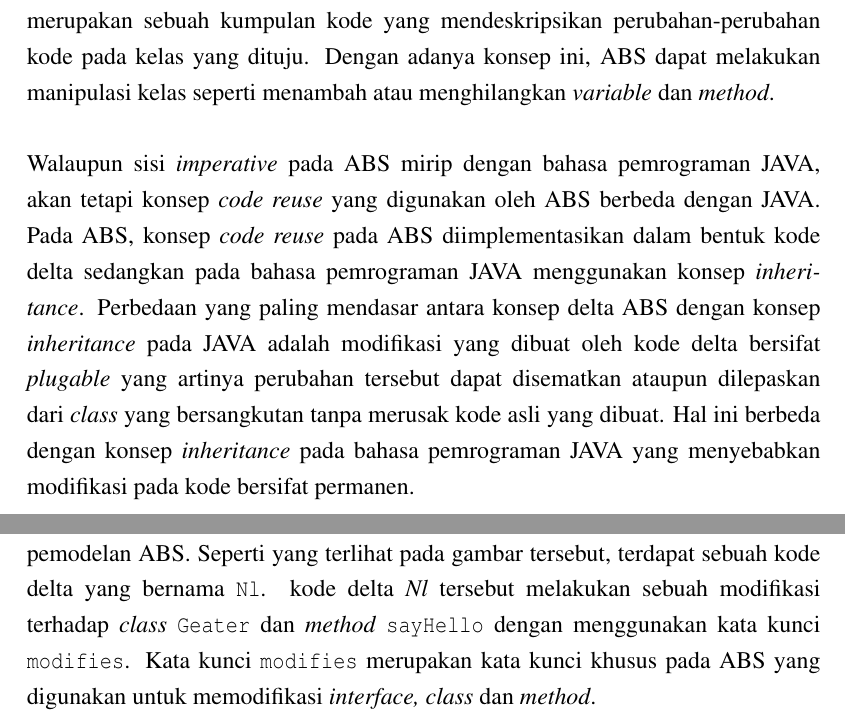
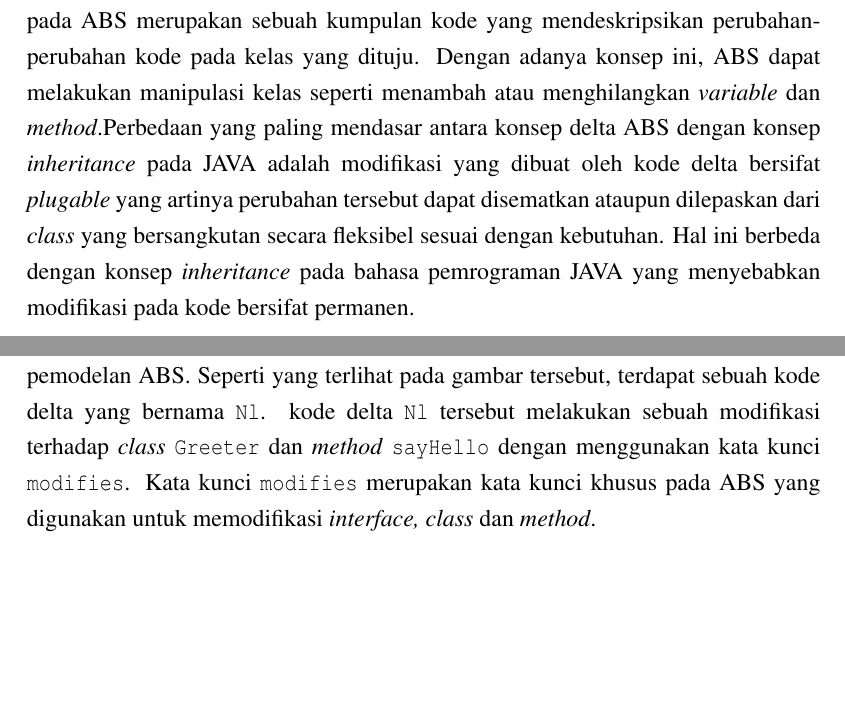
Before and after one commit to devsalman/ABSMVCReport, a LaTeX thesis (00-Thesis.tex, which reads LandasanTeori.tex): two parts of pages 33 and 34 of 127, joined at a grey line, cut so that both start at the same text, the shorter picture padded with empty space. Compiled offline with pdfLaTeX.

Commit message:
final revision

```diff
--- a/LandasanTeori.tex
+++ b/LandasanTeori.tex
@@ -117,9 +117,7 @@ Abstract Behavioural Specification Language (ABS) merupakan sebuah bahasa pemode
 {\small Sumber gambar: \citep{hahnle2013hats}}
 \end{center}
 
-Sebagai sebuah bahasa pemodelan, ABS tidak memiliki fitur Input-Output (IO) seperti misalnya melakukan pembacaan berkas, membuat \textit{socket} dan membuka port pada jaringan karena implementasi IO merupakan fitur yang \textit{implementation-dependent} \citep{hahnle2013abstract}. Akan tetapi selain sebagai bahasa pemodelan, ABS juga dapat menjadi sebuah bahasa pemrograman \textit{imperative} yang menganut konsep \textit{Object Oriented}, secara umum ABS memiliki sintaks yang sama dengan bahasa pemrograman JAVA (walaupun lebih sederhana). Salah satu perbedaan yang paling mendasar antara ABS dengan JAVA adalah pada konsep \textit{code reuse}-nya. Pada bahasa pemrograman JAVA, konsep \textit{code reuse} diimplementasikan dengan cara membuat \textit{code inheritance} sedangkan pada ABS konsep tersebut diimplementasikan dalam betuk kode delta \citep{hahnle2013hats}. Kode delta pada ABS merupakan sebuah kumpulan kode yang mendeskripsikan perubahan-perubahan kode pada kelas yang dituju. Dengan adanya konsep ini, ABS dapat melakukan manipulasi kelas seperti menambah atau menghilangkan \textit{variable} dan \textit{method}. \\
-
-Walaupun sisi \textit{imperative} pada ABS mirip dengan bahasa pemrograman JAVA, akan tetapi konsep \textit{code reuse} yang digunakan oleh ABS berbeda dengan JAVA. Pada ABS, konsep \textit{code reuse} pada ABS diimplementasikan dalam bentuk kode delta sedangkan pada bahasa pemrograman JAVA menggunakan konsep \textit{inheritance}. Perbedaan yang paling mendasar antara konsep delta ABS dengan konsep \textit{inheritance} pada JAVA adalah modifikasi yang dibuat oleh kode delta bersifat \textit{plugable} yang artinya perubahan tersebut dapat disematkan ataupun dilepaskan dari \textit{class} yang bersangkutan tanpa merusak kode asli yang dibuat. Hal ini berbeda dengan konsep \textit{inheritance} pada bahasa pemrograman JAVA yang menyebabkan modifikasi pada kode bersifat permanen.\\
+Sebagai sebuah bahasa pemodelan, ABS tidak memiliki fitur Input-Output (IO) seperti misalnya melakukan pembacaan berkas, membuat \textit{socket} dan membuka port pada jaringan karena implementasi IO merupakan fitur yang \textit{implementation-dependent} \citep{hahnle2013abstract}. Akan tetapi selain sebagai bahasa pemodelan, ABS juga dapat menjadi sebuah bahasa pemrograman \textit{imperative} yang menganut konsep \textit{Object Oriented}, secara umum ABS memiliki sintaks yang sama dengan bahasa pemrograman JAVA (walaupun lebih sederhana). Salah satu perbedaan yang paling mendasar antara ABS dengan JAVA adalah pada konsep \textit{code reuse}-nya. Pada bahasa pemrograman JAVA, konsep \textit{code reuse} diimplementasikan dengan cara membuat \textit{code inheritance} sedangkan pada ABS konsep tersebut diimplementasikan dalam betuk kode delta \citep{hahnle2013hats}. Kode delta pada ABS merupakan sebuah kumpulan kode yang mendeskripsikan perubahan-perubahan kode pada kelas yang dituju. Dengan adanya konsep ini, ABS dapat melakukan manipulasi kelas seperti menambah atau menghilangkan \textit{variable} dan \textit{method}.Perbedaan yang paling mendasar antara konsep delta ABS dengan konsep \textit{inheritance} pada JAVA adalah modifikasi yang dibuat oleh kode delta bersifat \textit{plugable} yang artinya perubahan tersebut dapat disematkan ataupun dilepaskan dari \textit{class} yang bersangkutan secara fleksibel sesuai dengan kebutuhan. Hal ini berbeda dengan konsep \textit{inheritance} pada bahasa pemrograman JAVA yang menyebabkan modifikasi pada kode bersifat permanen.\\
 
 Selain dapat meningkatkna \textit{reusability} dari kode yang dibuat, kode delta tersebut nantinya juga dapat digunakan untuk memodelkan \textit{variability} yang terjadi di tingkat \textit{source code}. pemodelan \textit{variability} ini merupakan sebuah pendekatan yang dilakukan oleh ABS dalam menangani perubahan \textit{requirement} pada perangkat lunak. Proses pemodelan \textit{variability} ini biasa disebut juga sebagai proses \textit{delta modeling}. \\
 
@@ -142,7 +140,7 @@ Selain dapat meningkatkna \textit{reusability} dari kode yang dibuat, kode delta
 {\small Sumber gambar: \citep{clarke2012variability}}
 \end{center}
 
-Gambar \ref{fig:clarkeDeltaExample} diatas merupakan contoh penerapan \textit{delta modeling} pada bahasa pemodelan ABS. Seperti yang terlihat pada gambar tersebut, terdapat sebuah kode delta yang bernama \texttt{Nl}. kode delta \textit{Nl} tersebut melakukan sebuah modifikasi terhadap \textit{class} \texttt{Geater} dan \textit{method} \texttt{sayHello} dengan menggunakan kata kunci \texttt{modifies}. Kata kunci \texttt{modifies} merupakan kata kunci khusus pada ABS yang digunakan untuk memodifikasi \textit{interface, class} dan \textit{method}.\\
+Gambar \ref{fig:clarkeDeltaExample} diatas merupakan contoh penerapan \textit{delta modeling} pada bahasa pemodelan ABS. Seperti yang terlihat pada gambar tersebut, terdapat sebuah kode delta yang bernama \texttt{Nl}. kode delta \texttt{Nl} tersebut melakukan sebuah modifikasi terhadap \textit{class} \texttt{Greeter} dan \textit{method} \texttt{sayHello} dengan menggunakan kata kunci \texttt{modifies}. Kata kunci \texttt{modifies} merupakan kata kunci khusus pada ABS yang digunakan untuk memodifikasi \textit{interface, class} dan \textit{method}.\\
 
 Selain kata kunci \texttt{modifies} seperti yang digunakan pada Gambar \ref{fig:clarkeDeltaExample} diatas, terdapat pula kata kunci kata kunci lain yang dapat digunakan dalam mendefinisikan kode delta pada ABS. Berikut ini adalah daftar kata kunci yang dapat digunakan berdasarkan dokumentasi ABS yang dibuat oleh \cite{absref2013}.
 
```
